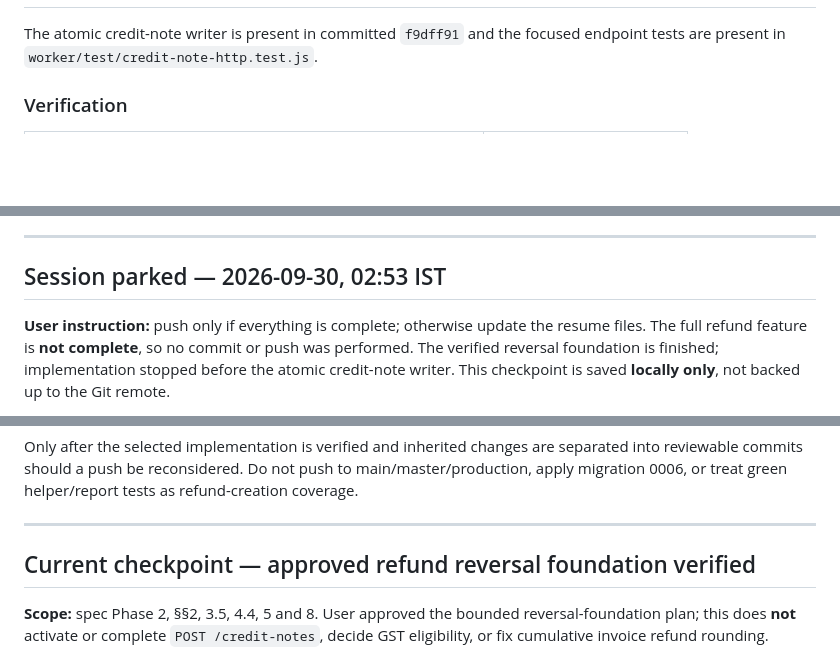
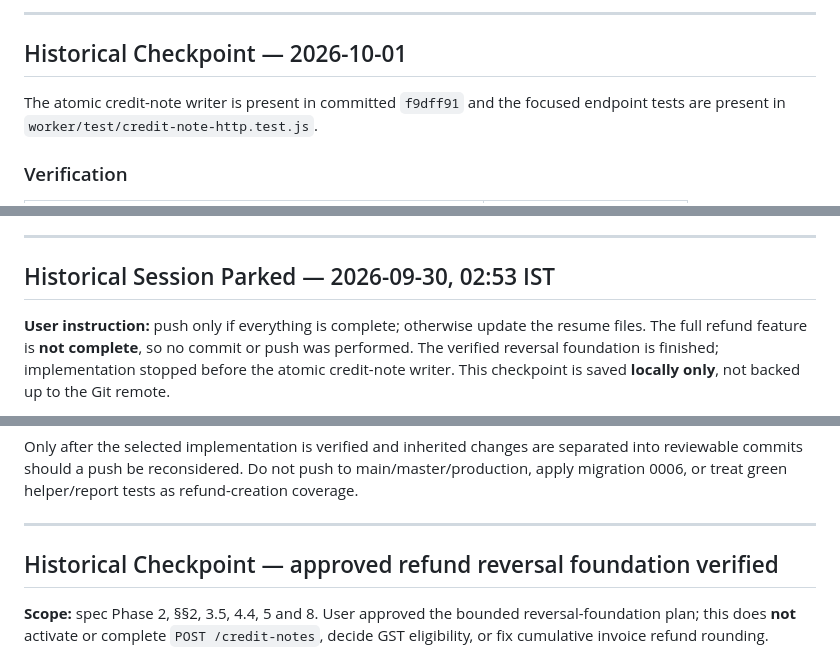
Before and after one commit to saikat212567-cell/pos-hybrid, a Markdown page: PROGRESS.md, 3 parts joined by grey strips. Drawn GitHub-style; blank space fills up the shorter version.

```diff
--- a/PROGRESS.md
+++ b/PROGRESS.md
@@ -10,3 +85,6 @@
+---
+
+## Historical Checkpoint — 2026-10-01
 
 The atomic credit-note writer is present in committed `f9dff91` and the focused
 endpoint tests are present in `worker/test/credit-note-http.test.js`.
@@ -35,7 +113,7 @@ was made during this resume pass.
 
 ---
 
-## Session parked — 2026-09-30, 02:53 IST
+## Historical Session Parked — 2026-09-30, 02:53 IST
 
 **User instruction:** push only if everything is complete; otherwise update the resume files. The full refund feature is
 **not complete**, so no commit or push was performed. The verified reversal foundation is finished; implementation stopped
@@ -61,7 +139,7 @@ be reconsidered. Do not push to main/master/production, apply migration 0006, or
 
 ---
 
-## Current checkpoint — approved refund reversal foundation verified
+## Historical Checkpoint — approved refund reversal foundation verified
 
 **Scope:** spec Phase 2, §§2, 3.5, 4.4, 5 and 8. User approved the bounded reversal-foundation plan;
 this does **not** activate or complete `POST /credit-notes`, decide GST eligibility, or fix cumulative invoice refund rounding.
```
Also changed, not shown: other parts of PROGRESS.md (+77 -2 lines).
